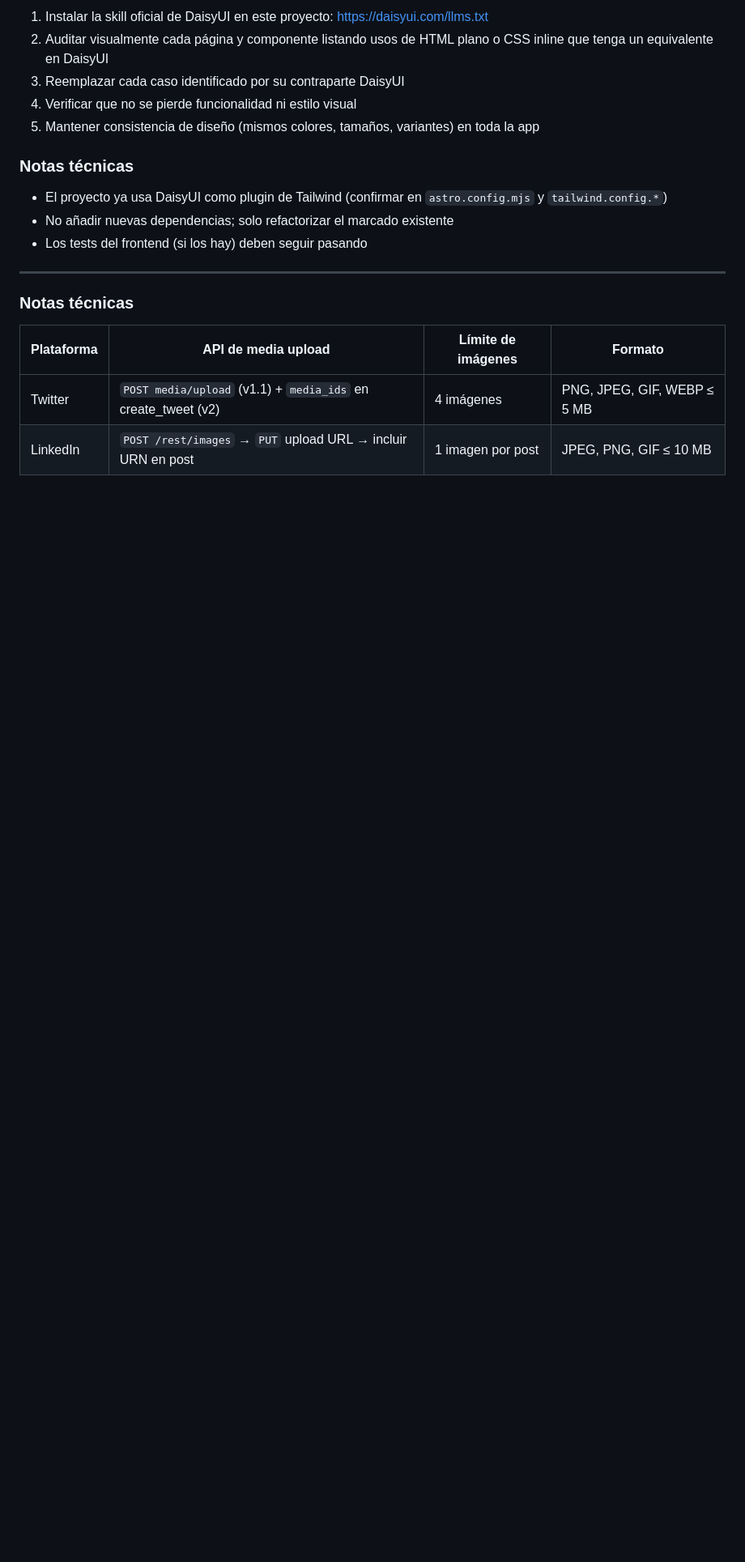
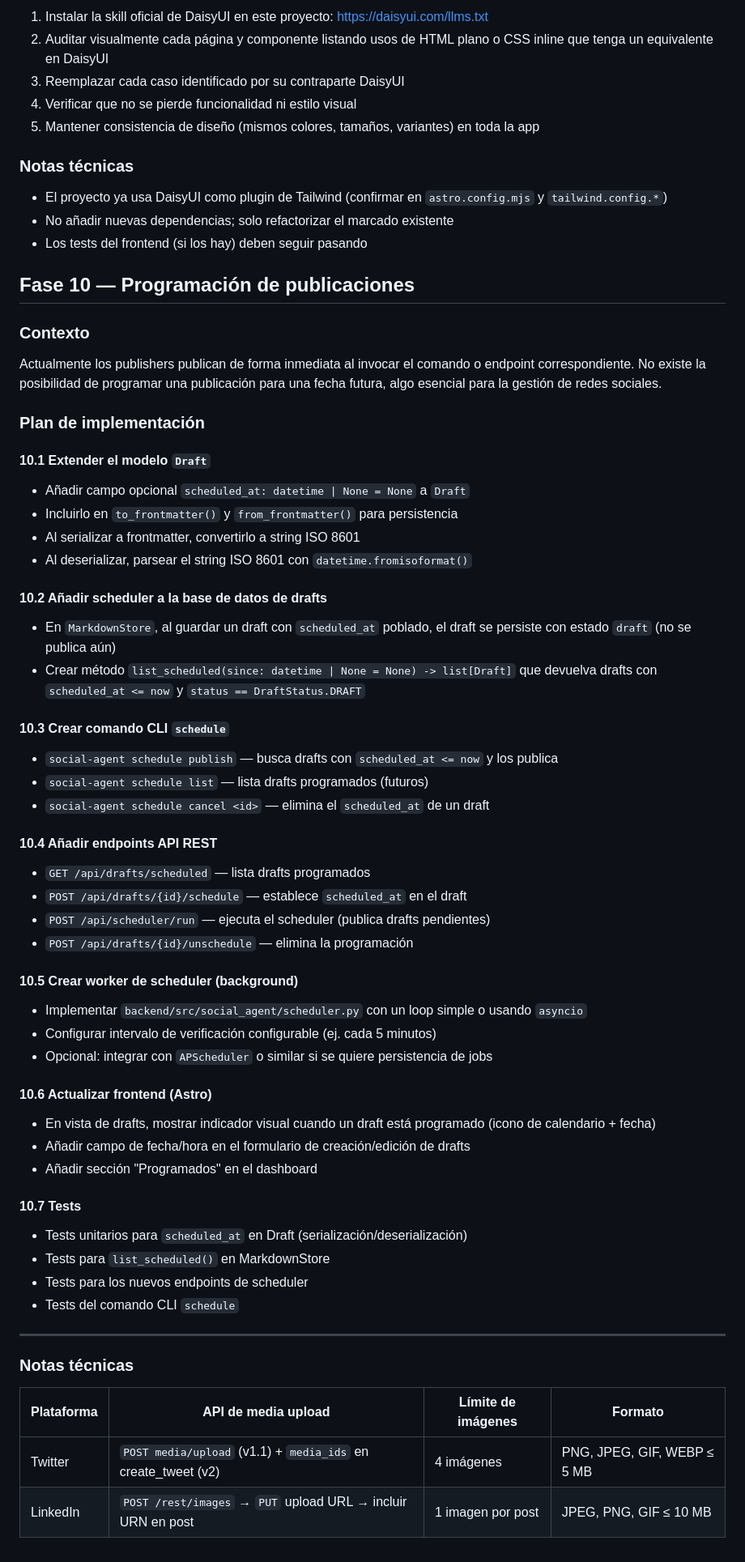
Before and after one commit to elcapo/social-agent, a Markdown page: ROADMAP.md, the part around the change. Shown at 81% size. GitHub-like rendering; blank space fills up the shorter version.

Commit message:
añade al roadmap una fase de programación de publicaciones

```diff
--- a/ROADMAP.md
+++ b/ROADMAP.md
@@ -148,6 +148,58 @@ DaisyUI ya cubre.
 - No añadir nuevas dependencias; solo refactorizar el marcado existente
 - Los tests del frontend (si los hay) deben seguir pasando
 
+## Fase 10 — Programación de publicaciones
+
+### Contexto
+
+Actualmente los publishers publican de forma inmediata al invocar el comando o endpoint correspondiente. No existe la posibilidad de programar una publicación para una fecha futura, algo esencial para la gestión de redes sociales.
+
+### Plan de implementación
+
+#### 10.1 Extender el modelo `Draft`
+
+- Añadir campo opcional `scheduled_at: datetime | None = None` a `Draft`
+- Incluirlo en `to_frontmatter()` y `from_frontmatter()` para persistencia
+- Al serializar a frontmatter, convertirlo a string ISO 8601
+- Al deserializar, parsear el string ISO 8601 con `datetime.fromisoformat()`
+
+#### 10.2 Añadir scheduler a la base de datos de drafts
+
+- En `MarkdownStore`, al guardar un draft con `scheduled_at` poblado, el draft se persiste con estado `draft` (no se publica aún)
+- Crear método `list_scheduled(since: datetime | None = None) -> list[Draft]` que devuelva drafts con `scheduled_at <= now` y `status == DraftStatus.DRAFT`
+
+#### 10.3 Crear comando CLI `schedule`
+
+- `social-agent schedule publish` — busca drafts con `scheduled_at <= now` y los publica
+- `social-agent schedule list` — lista drafts programados (futuros)
+- `social-agent schedule cancel <id>` — elimina el `scheduled_at` de un draft
+
+#### 10.4 Añadir endpoints API REST
+
+- `GET /api/drafts/scheduled` — lista drafts programados
+- `POST /api/drafts/{id}/schedule` — establece `scheduled_at` en el draft
+- `POST /api/scheduler/run` — ejecuta el scheduler (publica drafts pendientes)
+- `POST /api/drafts/{id}/unschedule` — elimina la programación
+
+#### 10.5 Crear worker de scheduler (background)
+
+- Implementar `backend/src/social_agent/scheduler.py` con un loop simple o usando `asyncio`
+- Configurar intervalo de verificación configurable (ej. cada 5 minutos)
+- Opcional: integrar con `APScheduler` o similar si se quiere persistencia de jobs
+
+#### 10.6 Actualizar frontend (Astro)
+
+- En vista de drafts, mostrar indicador visual cuando un draft está programado (icono de calendario + fecha)
+- Añadir campo de fecha/hora en el formulario de creación/edición de drafts
+- Añadir sección "Programados" en el dashboard
+
+#### 10.7 Tests
+
+- Tests unitarios para `scheduled_at` en Draft (serialización/deserialización)
+- Tests para `list_scheduled()` en MarkdownStore
+- Tests para los nuevos endpoints de scheduler
+- Tests del comando CLI `schedule`
+
 ---
 
 ### Notas técnicas
```
